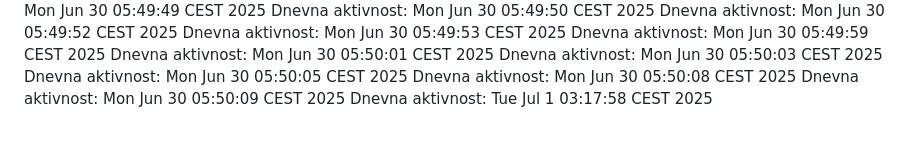
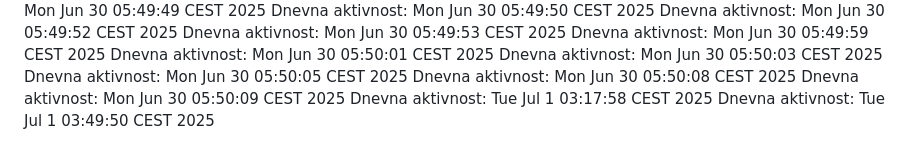
Before and after one commit to ddjordjevicc/ddjordjevicc.github.io, a Markdown page: aktivnost.md, the part around the change. Drawn GitHub-style.

Commit message:
Aktivnost za 01.07.2025.

```diff
--- a/aktivnost.md
+++ b/aktivnost.md
@@ -88,3 +88,4 @@ Dnevna aktivnost: Mon Jun 30 05:50:05 CEST 2025
 Dnevna aktivnost: Mon Jun 30 05:50:08 CEST 2025
 Dnevna aktivnost: Mon Jun 30 05:50:09 CEST 2025
 Dnevna aktivnost: Tue Jul  1 03:17:58 CEST 2025
+Dnevna aktivnost: Tue Jul  1 03:49:50 CEST 2025
```
